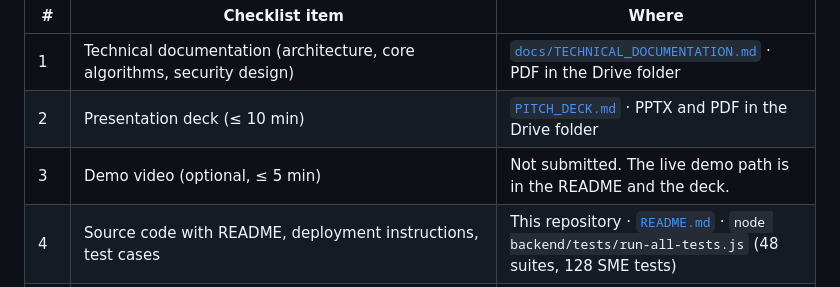
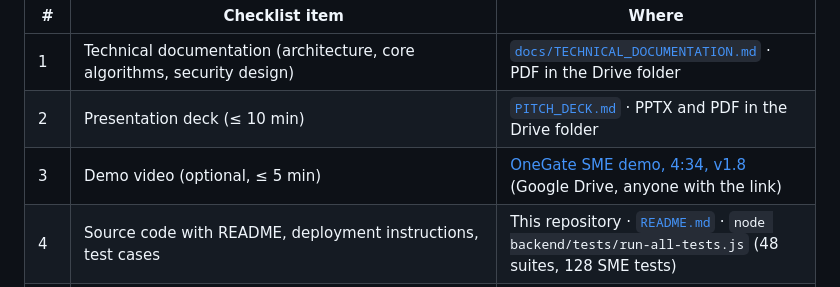
Before and after one commit to TarrushSaxena/OneGate, a Markdown page: docs/submission/SUBMISSION.md, the part around the change. GitHub-like rendering.

Commit message:
docs: add v1.8 demo video link and script

```diff
--- a/docs/submission/SUBMISSION.md
+++ b/docs/submission/SUBMISSION.md
@@ -8,7 +8,7 @@
 |---|---|---|
 | 1 | Technical documentation (architecture, core algorithms, security design) | [`docs/TECHNICAL_DOCUMENTATION.md`](../TECHNICAL_DOCUMENTATION.md) · PDF in the Drive folder |
 | 2 | Presentation deck (≤ 10 min) | [`PITCH_DECK.md`](PITCH_DECK.md) · PPTX and PDF in the Drive folder |
-| 3 | Demo video (optional, ≤ 5 min) | Not submitted. The live demo path is in the README and the deck. |
+| 3 | Demo video (optional, ≤ 5 min) | [OneGate SME demo, 4:34, v1.8](https://drive.google.com/file/d/1k9TLX-zRLWj-EsbKLIG_YcX9Gne9lPMM/view?usp=drivesdk) (Google Drive, anyone with the link) |
 | 4 | Source code with README, deployment instructions, test cases | This repository · [`README.md`](../../README.md) · `node backend/tests/run-all-tests.js` (48 suites, 128 SME tests) |
 | 5 | Security self-assessment (permission tiers, known risks) | [`docs/SECURITY_SELF_ASSESSMENT.md`](../SECURITY_SELF_ASSESSMENT.md) · PDF in the Drive folder |
 | 7 | **Supplementary (14 Oct): agentic layer v1.2** — multi-step planner, LLM tool-calling with grounding check, daily autopilot, spending mandates, step-up codes, privacy-preserving lender share | [`docs/AGENTIC_COPILOT.md`](../AGENTIC_COPILOT.md) · [`architecture.svg`](../architecture.svg) |
```
Also changed, not shown: README.md (+2 -0 lines), docs/submission/DEMO_VIDEO_SCRIPT.md (added, +60 -0 lines).
